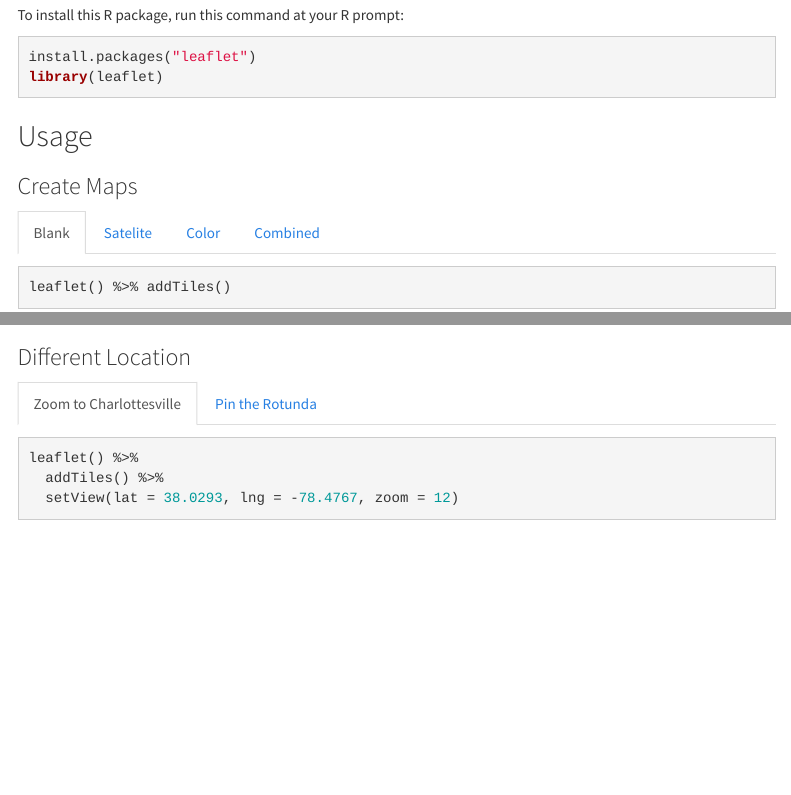
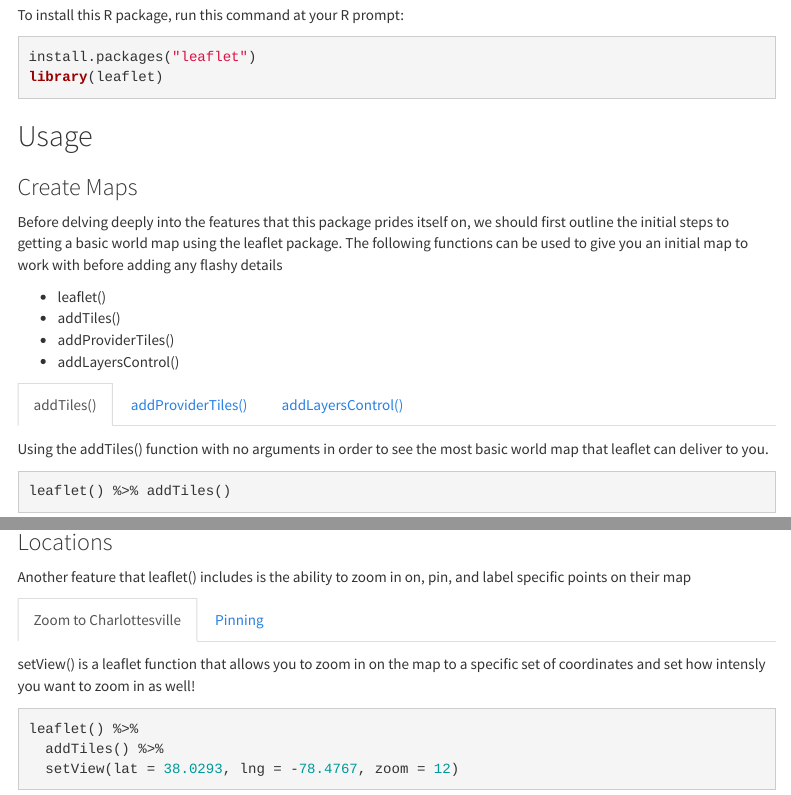
Before and after one commit to ml6cz/DS3001Midterm, an R Markdown document (ds 3001 midterm.rmd): the page in a window 1100 px wide, from 1200 px down before the commit and from 1240 px down after it, so that both start at the same text, and a second part further down, joined at a grey line. Rendered offline with R 4.5, knitr and Pandoc, with nearby package versions; some code elsewhere in the file could not run offline; menus at the side of the page are left out.

Commit message:
descriptions

````diff
--- a/ds 3001 midterm.rmd
+++ b/ds 3001 midterm.rmd
@@ -82,13 +83,28 @@
 library(leaflet)
 ```
 
+```{r}
+
+```
+
 ## Usage
+
+
+
 
 ### Create Maps {.tabset}
 
-#### Blank
+Before delving deeply into the features that this package prides itself on, we should first outline the initial steps to getting a basic world map using the leaflet package. The following functions can be used to give you an initial map to work with before adding any flashy details
+
+ * leaflet()
+ * addTiles()
+ * addProviderTiles()
+ * addLayersControl()
+
+#### addTiles()
+Using the addTiles() function with no arguments in order to see the most basic world map that leaflet can deliver to you.
 ```{r}
 leaflet() %>% addTiles()
 ```
 
-#### Satelite
+#### addProviderTiles()
@@ -101,3 +117,5 @@
 leaflet() %>% addTiles(group = "OSM") %>% addProviderTiles(providers$Esri.WorldStreetMap)
 ```
 
+#### addLayersControl()
+addLayersControl() allows us to layer multiple different tile sets so that the same leaflet() can create multiple different types of maps in one, and you can select which map to view.
@@ -106,9 +123,12 @@
 leaflet() %>% addProviderTiles(providers$Esri.WorldImagery, group= 'Satellite') %>% addProviderTiles(providers$Esri.WorldStreetMap, group = 'Street View') %>% addProviderTiles(providers$Stamen.TonerLite, group = 'Toner Lite') %>% addLayersControl(baseGroups = c("Satellite", "Street View", "Toner Lite"), position = "topright", options = layersControlOptions(collapsed = FALSE))
 ```
 
-### Different Location {.tabset}
+
+### Locations {.tabset}
+Another feature that leaflet() includes is the ability to zoom in on, pin, and label specific points on their map
 
 #### Zoom to Charlottesville
+setView() is a leaflet function that allows you to zoom in on the map to a specific set of coordinates and set how intensly you want to zoom in as well!
 ```{r}
 leaflet() %>%
   addTiles() %>%
````
Also changed, not shown: ds-3001-midterm.html, ds 3001 midterm.rmd (13 more changed lines).
